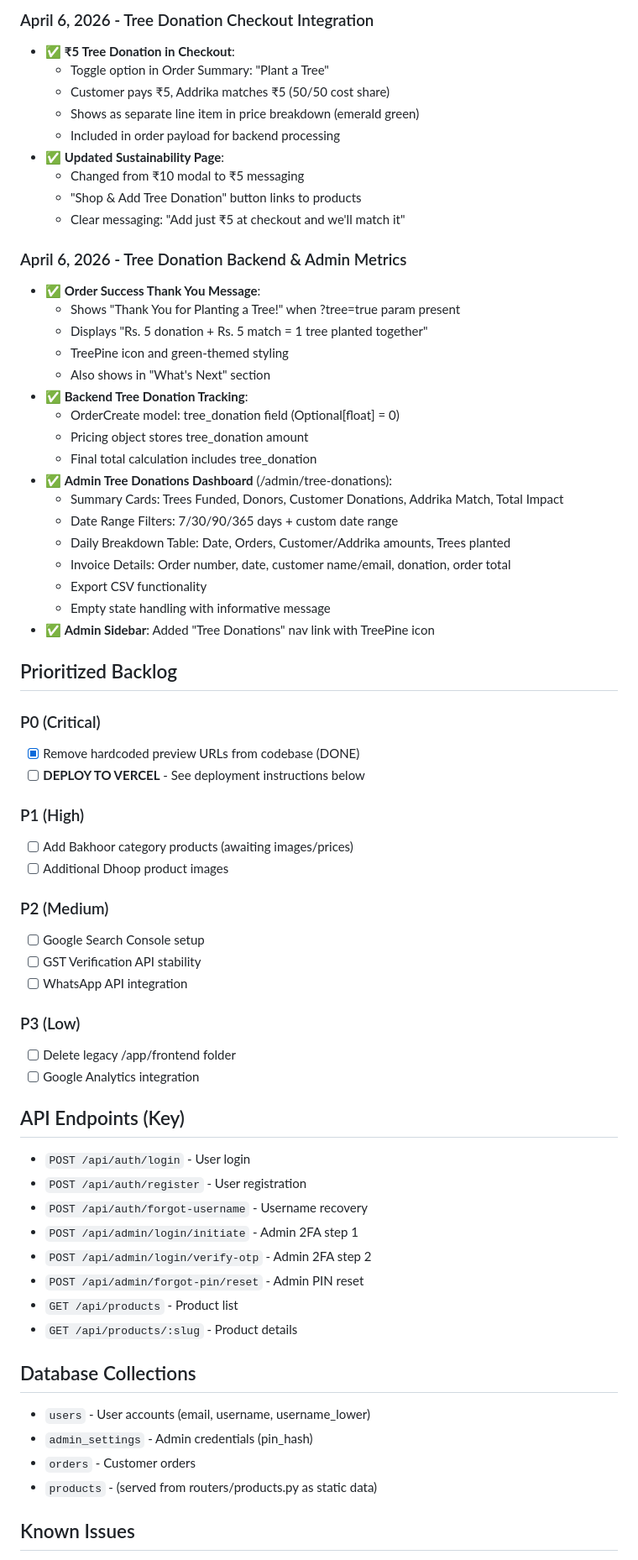
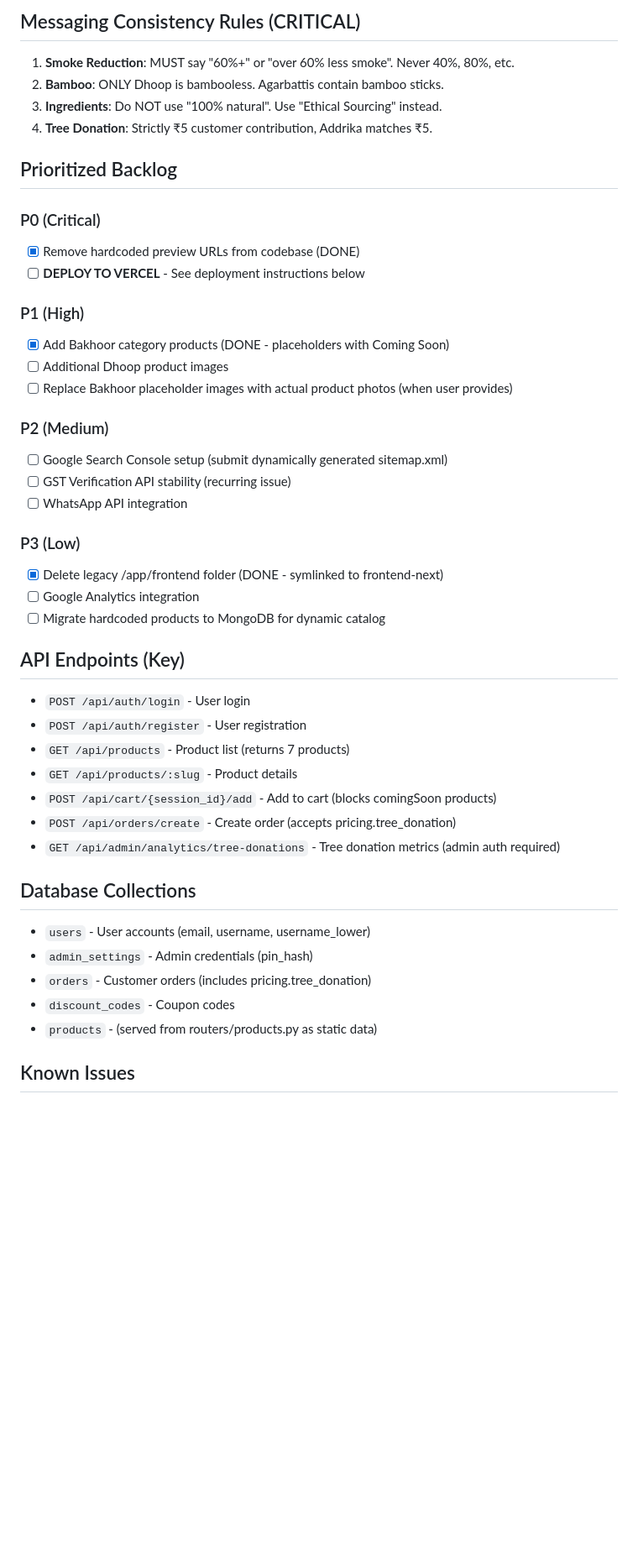
Before and after one commit to SanMan911/Addrika-Fragrances, a Markdown page: memory/PRD.md, the part around one of its changes. Shown at 84% size. Drawn GitHub-style; blank space fills up the shorter version.

```diff
--- a/memory/PRD.md
+++ b/memory/PRD.md
@@ -138,32 +73,8 @@ Build a premium e-commerce platform for Addrika natural incense brand by Centsib
-### April 6, 2026 - Tree Donation Checkout Integration
-- ✅ **₹5 Tree Donation in Checkout**:
-  - Toggle option in Order Summary: "Plant a Tree"
-  - Customer pays ₹5, Addrika matches ₹5 (50/50 cost share)
-  - Shows as separate line item in price breakdown (emerald green)
-  - Included in order payload for backend processing
-- ✅ **Updated Sustainability Page**:
-  - Changed from ₹10 modal to ₹5 messaging
-  - "Shop & Add Tree Donation" button links to products
-  - Clear messaging: "Add just ₹5 at checkout and we'll match it"
-
-### April 6, 2026 - Tree Donation Backend & Admin Metrics
-- ✅ **Order Success Thank You Message**:
-  - Shows "Thank You for Planting a Tree!" when ?tree=true param present
-  - Displays "Rs. 5 donation + Rs. 5 match = 1 tree planted together"
-  - TreePine icon and green-themed styling
-  - Also shows in "What's Next" section
-- ✅ **Backend Tree Donation Tracking**:
-  - OrderCreate model: tree_donation field (Optional[float] = 0)
-  - Pricing object stores tree_donation amount
-  - Final total calculation includes tree_donation
-- ✅ **Admin Tree Donations Dashboard** (/admin/tree-donations):
-  - Summary Cards: Trees Funded, Donors, Customer Donations, Addrika Match, Total Impact
-  - Date Range Filters: 7/30/90/365 days + custom date range
-  - Daily Breakdown Table: Date, Orders, Customer/Addrika amounts, Trees planted
-  - Invoice Details: Order number, date, customer name/email, donation, order total
-  - Export CSV functionality
-  - Empty state handling with informative message
-- ✅ **Admin Sidebar**: Added "Tree Donations" nav link with TreePine icon
+## Messaging Consistency Rules (CRITICAL)
+1. **Smoke Reduction**: MUST say "60%+" or "over 60% less smoke". Never 40%, 80%, etc.
+2. **Bamboo**: ONLY Dhoop is bambooless. Agarbattis contain bamboo sticks.
+3. **Ingredients**: Do NOT use "100% natural". Use "Ethical Sourcing" instead.
+4. **Tree Donation**: Strictly ₹5 customer contribution, Addrika matches ₹5.
 
 ## Prioritized Backlog
 
@@ -172,32 +83,34 @@ Build a premium e-commerce platform for Addrika natural incense brand by Centsib
 - [ ] **DEPLOY TO VERCEL** - See deployment instructions below
 
 ### P1 (High)
-- [ ] Add Bakhoor category products (awaiting images/prices)
+- [x] Add Bakhoor category products (DONE - placeholders with Coming Soon)
 - [ ] Additional Dhoop product images
+- [ ] Replace Bakhoor placeholder images with actual product photos (when user provides)
 
 ### P2 (Medium)
-- [ ] Google Search Console setup
-- [ ] GST Verification API stability
+- [ ] Google Search Console setup (submit dynamically generated sitemap.xml)
+- [ ] GST Verification API stability (recurring issue)
 - [ ] WhatsApp API integration
 
 ### P3 (Low)
-- [ ] Delete legacy /app/frontend folder
+- [x] Delete legacy /app/frontend folder (DONE - symlinked to frontend-next)
 - [ ] Google Analytics integration
+- [ ] Migrate hardcoded products to MongoDB for dynamic catalog
 
 ## API Endpoints (Key)
 - `POST /api/auth/login` - User login
 - `POST /api/auth/register` - User registration
-- `POST /api/auth/forgot-username` - Username recovery
-- `POST /api/admin/login/initiate` - Admin 2FA step 1
-- `POST /api/admin/login/verify-otp` - Admin 2FA step 2
-- `POST /api/admin/forgot-pin/reset` - Admin PIN reset
-- `GET /api/products` - Product list
+- `GET /api/products` - Product list (returns 7 products)
 - `GET /api/products/:slug` - Product details
+- `POST /api/cart/{session_id}/add` - Add to cart (blocks comingSoon products)
+- `POST /api/orders/create` - Create order (accepts pricing.tree_donation)
+- `GET /api/admin/analytics/tree-donations` - Tree donation metrics (admin auth required)
 
 ## Database Collections
 - `users` - User accounts (email, username, username_lower)
 - `admin_settings` - Admin credentials (pin_hash)
-- `orders` - Customer orders
+- `orders` - Customer orders (includes pricing.tree_donation)
+- `discount_codes` - Coupon codes
 - `products` - (served from routers/products.py as static data)
 
 ## Known Issues
```
Also changed, not shown: other parts of memory/PRD.md (+44 -117 lines).
